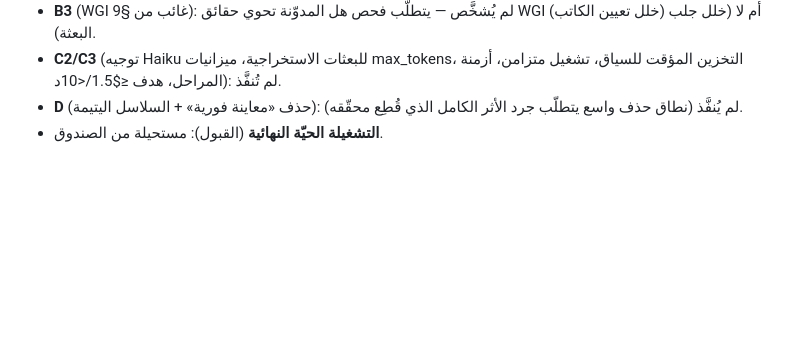
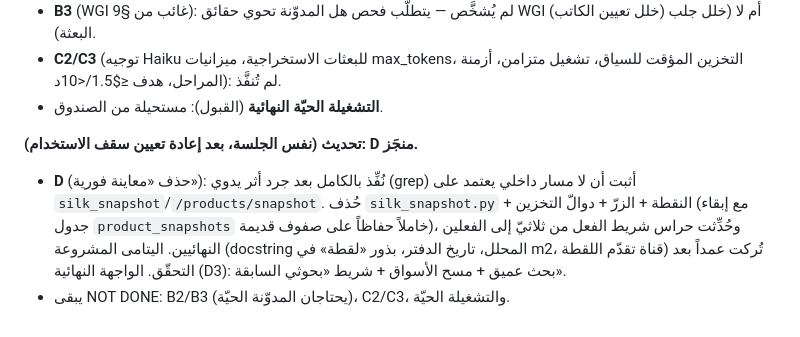
Before and after one commit to hdadysnd2-wq/Silk-market-intelligence-, a Markdown page: docs/DEEP_RESEARCH_DECISIONS.md, the part around the change. Drawn GitHub-style; blank space fills up the shorter version.

Commit message:
MWO ledger: mark part D done (معاينة فورية deleted)

```diff
--- a/docs/DEEP_RESEARCH_DECISIONS.md
+++ b/docs/DEEP_RESEARCH_DECISIONS.md
@@ -1559,6 +1559,14 @@ C التكلفة/السرعة، D حذف «معاينة فورية»، E صمّ
   (خلل تعيين الكاتب) أم لا (خلل جلب البعثة).
 - **C2/C3** (توجيه Haiku للبعثات الاستخراجية، ميزانيات max_tokens، التخزين
   المؤقت للسياق، تشغيل متزامن، أزمنة المراحل، هدف ≤$1.5/<10د): لم تُنفَّذ.
-- **D** (حذف «معاينة فورية» + السلاسل اليتيمة): لم يُنفَّذ (نطاق حذف واسع
-  يتطلّب جرد الأثر الكامل الذي قُطِع محقّقه).
 - **التشغيلة الحيّة النهائية** (القبول): مستحيلة من الصندوق.
+
+**تحديث (نفس الجلسة، بعد إعادة تعيين سقف الاستخدام): D منجَز.**
+- **D** (حذف «معاينة فورية»): نُفِّذ بالكامل بعد جرد أثر يدوي (grep) أثبت أن
+  لا مسار داخلي يعتمد على `silk_snapshot`/`/products/snapshot`. حُذف
+  `silk_snapshot.py` + النقطة + الزرّ + دوالّ التخزين (مع إبقاء جدول
+  `product_snapshots` خاملاً حفاظاً على صفوف قديمة)، وحُدِّثت حراس شريط
+  الفعل من ثلاثيّ إلى الفعلين النهائيين. اليتامى المشروعة (docstring المحلل،
+  تاريخ الدفتر، بذور «لقطة» في m2، قناة تقدّم اللقطة) تُركت عمداً بعد التحقّق.
+  الواجهة النهائية (D3): بحث عميق + مسح الأسواق + شريط «بحوثي السابقة».
+- يبقى NOT DONE: B2/B3 (يحتاجان المدوّنة الحيّة)، C2/C3، والتشغيلة الحيّة.
```
